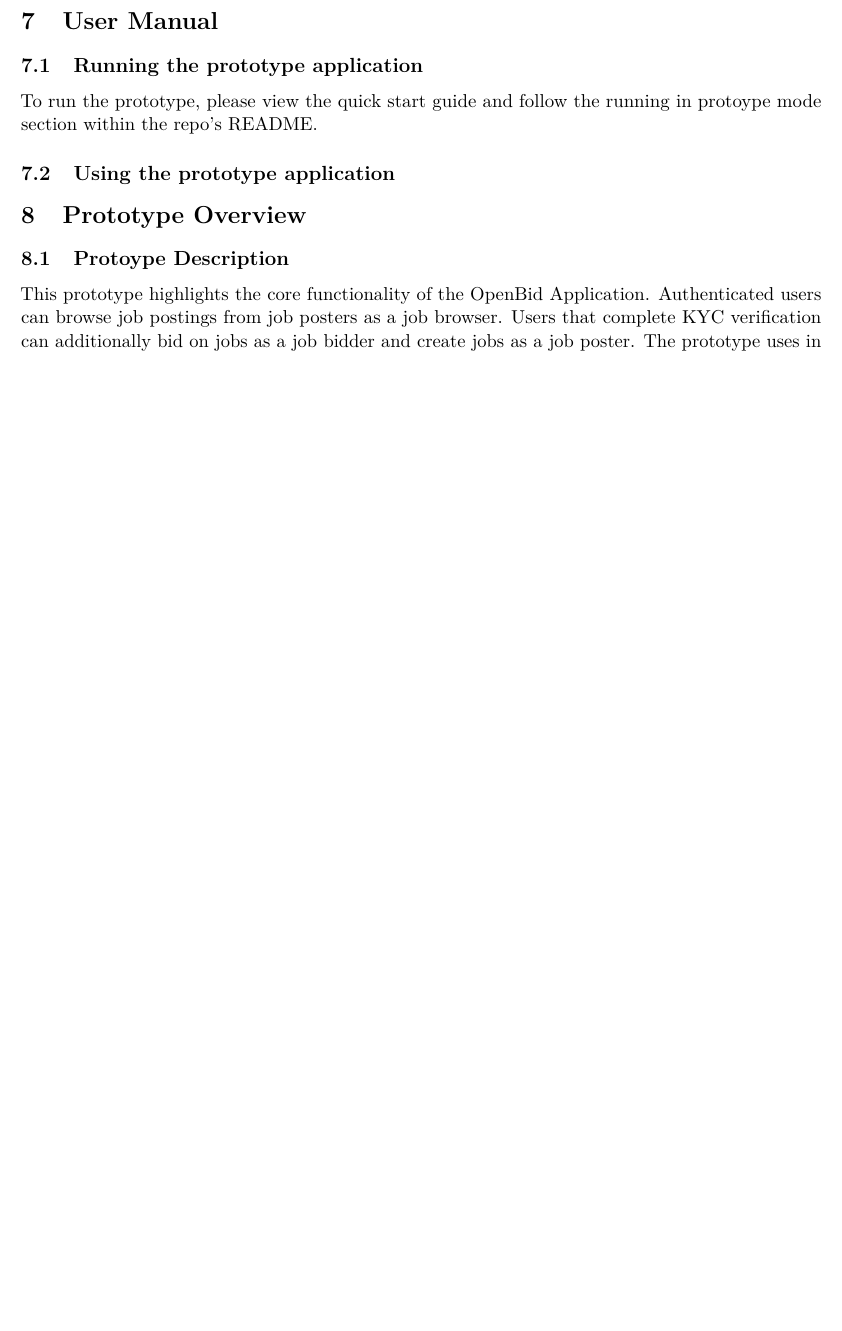
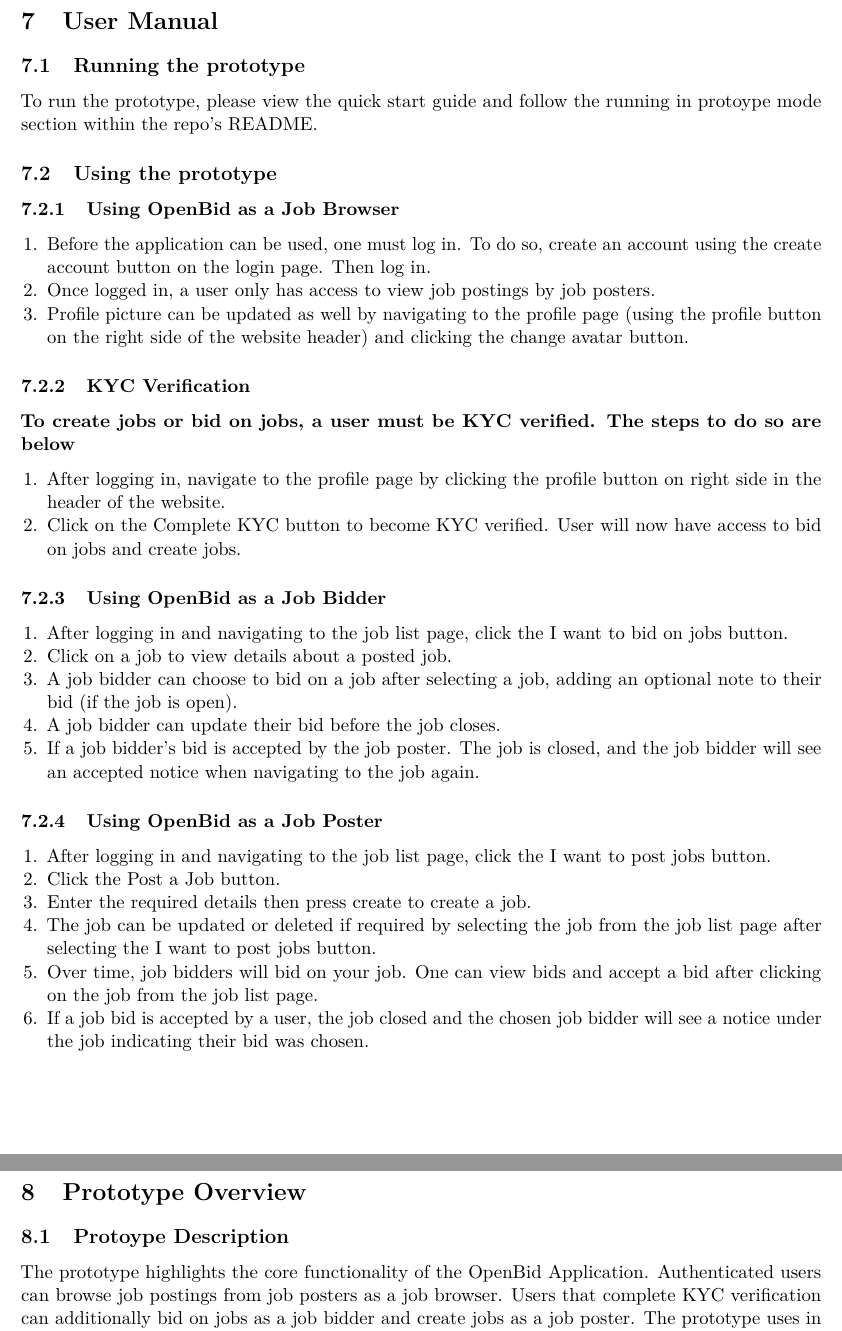
Before and after one commit to tjung-git/OpenBid-Map-first-Bidding-Markplace, a LaTeX document (documentation/2.2 Full Documentation, Prototype, Presentation/main.tex): part of page 25 of 39 before the commit and two parts of pages 25 and 26 of 39 after it, the two joined at a grey line, cut so that both start at the same text, the shorter picture padded with empty space. Compiled offline with pdfLaTeX.

Commit message:
Added additional screenshot for bidder bids. Added steps for using the prototype as job broswer, job bidder, and job poster.

```diff
--- a/documentation/2.2 Full Documentation, Prototype, Presentation/main.tex
+++ b/documentation/2.2 Full Documentation, Prototype, Presentation/main.tex
@@ -1341,14 +1341,49 @@
 
 % ===================== 5. User Manual =====================
 \section{User Manual}
-\subsection{Running the prototype application}
+\subsection{Running the prototype}
 To run the prototype, please view the quick start guide and follow the running in protoype mode section within the repo's README.
 
-\subsection{Using the prototype application}
+\subsection{Using the prototype}
+\subsubsection{Using OpenBid as a Job Browser}
+\begin{enumerate}[leftmargin=1.4em,nosep,topsep=0pt]
+  \item Before the application can be used, one must log in. To do so, create an account using the create account button on the login page. Then log in.
+  \item Once logged in, a user only has access to view job postings by job posters.
+  \item Profile picture can be updated as well by navigating to the profile page (using the profile button on the right side of the website header) and clicking the change avatar button.
+\end{enumerate}
+
+\subsubsection{KYC Verification}
+\textbf{To create jobs or bid on jobs, a user must be KYC verified. The steps to do so are below}
+\begin{enumerate}[leftmargin=1.4em,nosep,topsep=0pt]
+  \item After logging in, navigate to the profile page by clicking the profile button on right side in the header of the website.
+  \item Click on the Complete KYC button to become KYC verified. User will now have access to bid on jobs and create jobs.
+\end{enumerate}
+
+\subsubsection{Using OpenBid as a Job Bidder}
+\begin{enumerate}[leftmargin=1.4em,nosep,topsep=0pt]
+  \item After logging in and navigating to the job list page, click the I want to bid on jobs button.
+  \item Click on a job to view details about a posted job.
+  \item A job bidder can choose to bid on a job after selecting a job, adding an optional note to their bid (if the job is open).
+  \item A job bidder can update their bid before the job closes.
+  \item If a job bidder's bid is accepted by the job poster. The job is closed, and the job bidder will see an accepted notice when navigating to the job again.
+\end{enumerate}
+
+\subsubsection{Using OpenBid as a Job Poster}
+\begin{enumerate}[leftmargin=1.4em,nosep,topsep=0pt]
+  \item After logging in and navigating to the job list page, click the I want to post jobs button.
+  \item Click the Post a Job button.
+  \item Enter the required details then press create to create a job.
+  \item The job can be updated or deleted if required by selecting the job from the job list page after selecting the I want to post jobs button.
+  \item Over time, job bidders will bid on your job. One can view bids and accept a bid after clicking on the job from the job list page.
+  \item If a job bid is accepted by a user, the job closed and the chosen job bidder will see a notice under the job indicating their bid was chosen.
+\end{enumerate}
+
+\textbf{}
+
 
 \section{Prototype Overview}
 \subsection{Protoype Description}
-This prototype highlights the core functionality of the OpenBid Application. Authenticated users can browse job postings from job posters as
+The prototype highlights the core functionality of the OpenBid Application. Authenticated users can browse job postings from job posters as
 a job browser. Users that complete KYC verification can additionally bid on jobs as a job bidder and create jobs as a job poster. The prototype uses in memory
 mocks to store persistent data and control API route flow.
 
```
Also changed, not shown: documentation/2.2 Full Documentation, Prototype, Presentation/PrototypeScreenshots/BidderBids.JPG (added), documentation/2.2 Full Documentation, Prototype, Presentation/main.pdf, documentation/2.2 Full Documentation, Prototype, Presentation/main.tex (7 more changed lines).
